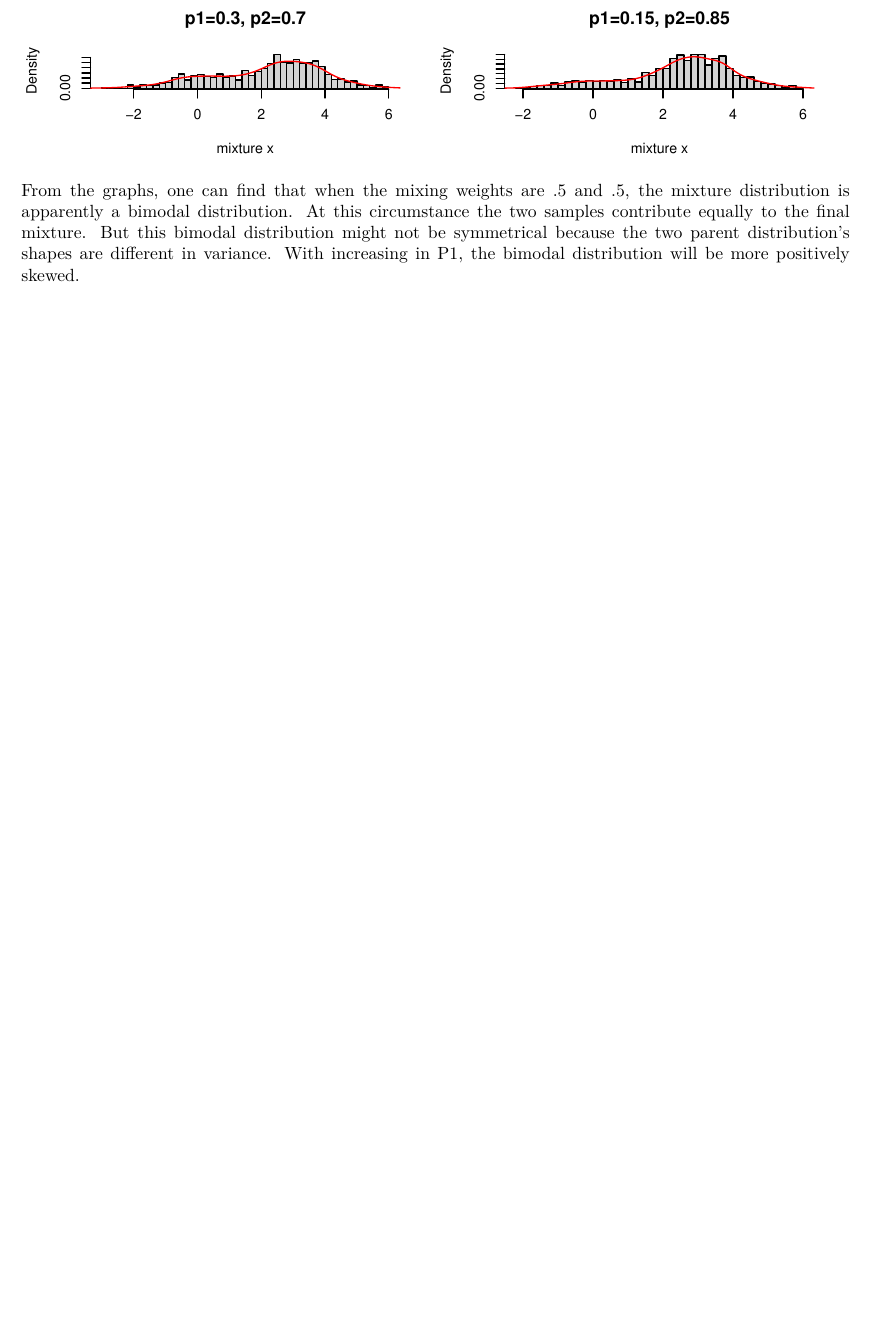
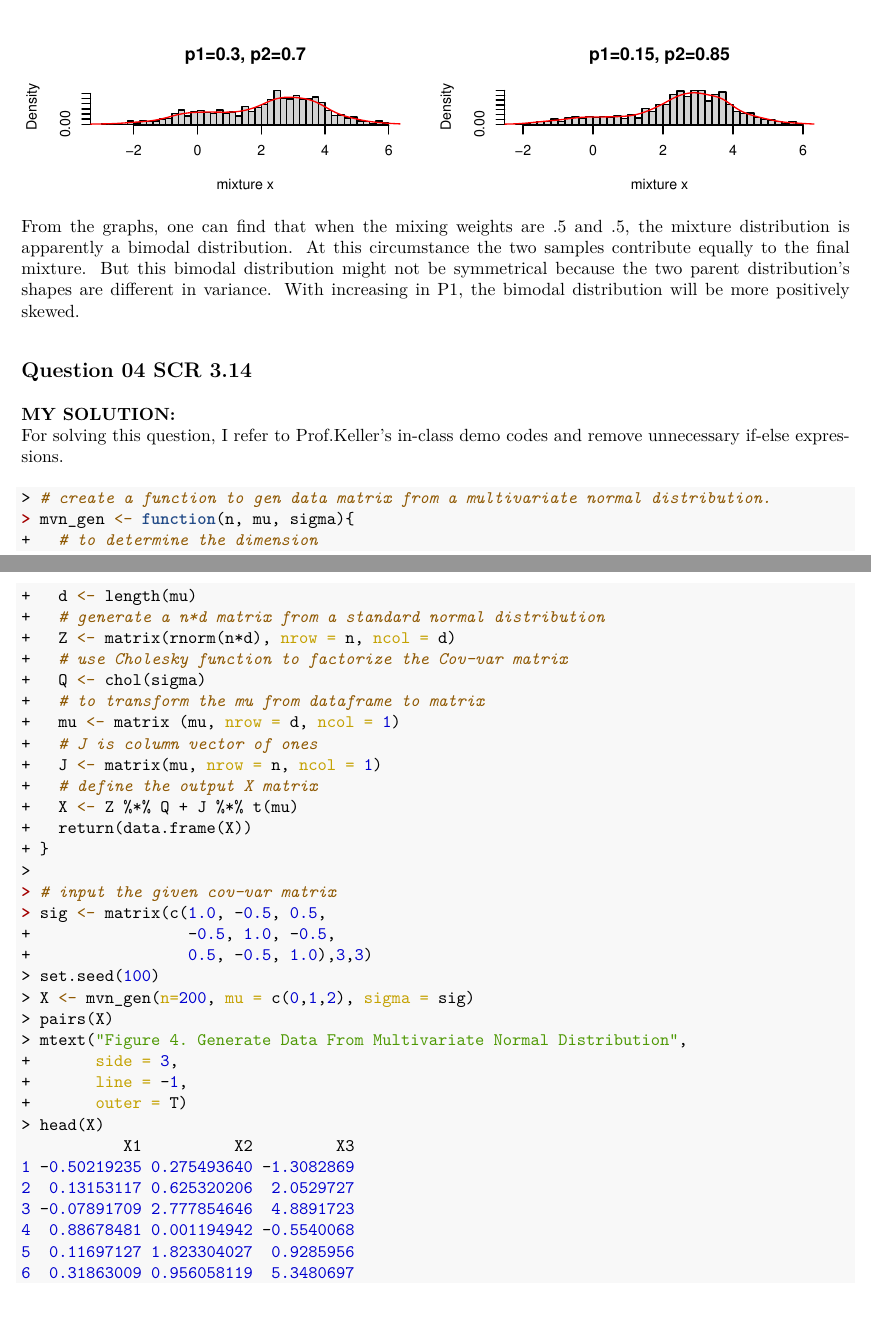
Before and after one commit to cgpan/hudm6026_homeworks, an R Markdown document (homework_02/HW_02_Chenguang_Pan.Rmd): part of page 4 of 4 before the commit and two parts of pages 4 and 5 of 6 after it, the two joined at a grey line, cut so that both start at the same text, the shorter picture padded with empty space. The pictures show the output file homework_02/HW_02_Chenguang_Pan.pdf that the author committed with the source.

Commit message:
3.14 finished

````diff
--- a/homework_02/HW_02_Chenguang_Pan.Rmd
+++ b/homework_02/HW_02_Chenguang_Pan.Rmd
@@ -124,3 +124,38 @@ mtext("Figure 3. Mixture Distributions With Different Mixing Weights",
       outer = T)
 ```
 From the graphs, one can find that when the mixing weights are .5 and .5, the mixture distribution is apparently a bimodal distribution. At this circumstance the two samples contribute equally to the final mixture. But this bimodal distribution might not be symmetrical because the two parent distribution's shapes are different in variance. With increasing in P1, the bimodal distribution will be more positively skewed.
+
+
+## Question 04 SCR 3.14
+**MY SOLUTION:**
+For solving this question, I refer to Prof.Keller's in-class demo codes and remove unnecessary if-else expressions.
+```{r,fig.show='hold',out.width="100%",out.height= "50%"}
+# create a function to gen data matrix from a multivariate normal distribution.
+mvn_gen <- function(n, mu, sigma){
+  # to determine the dimension
+  d <- length(mu)
+  # generate a n*d matrix from a standard normal distribution
+  Z <- matrix(rnorm(n*d), nrow = n, ncol = d)
+  # use Cholesky function to factorize the Cov-var matrix
+  Q <- chol(sigma)
+  # to transform the mu from dataframe to matrix
+  mu <- matrix (mu, nrow = d, ncol = 1)
+  # J is column vector of ones
+  J <- matrix(mu, nrow = n, ncol = 1)
+  # define the output X matrix
+  X <- Z %*% Q + J %*% t(mu)
+  return(data.frame(X))
+}
+
+# input the given cov-var matrix
+sig <- matrix(c(1.0, -0.5, 0.5,
+                -0.5, 1.0, -0.5,
+                0.5, -0.5, 1.0),3,3)
+set.seed(100)
+X <- mvn_gen(n=200, mu = c(0,1,2), sigma = sig)
+pairs(X)
+mtext("Figure 4. Generate Data From Multivariate Normal Distribution",
+      side = 3,
+      line = -1,
+      outer = T)
+head(X)
````
Also changed, not shown: homework_02/HW_02_Chenguang_Pan.pdf, homework_02/HW_02_Chenguang_Pan.tex, homework_02/HW_02_Chenguang_Pan_files/figure-latex/unnamed-chunk-5-1.pdf (added), homework_02/HW_02_Chenguang_Pan_files/figure-latex/unnamed-chunk-6-1.pdf (added), homework_02/HW_02_Chenguang_Pan_files/figure-latex/unnamed-chunk-6-2.pdf (added), homework_02/HW_02_Chenguang_Pan_files/figure-latex/unnamed-chunk-6-3.pdf (added), homework_02/HW_02_Chenguang_Pan.Rmd (20 more changed lines), 8 other files.
